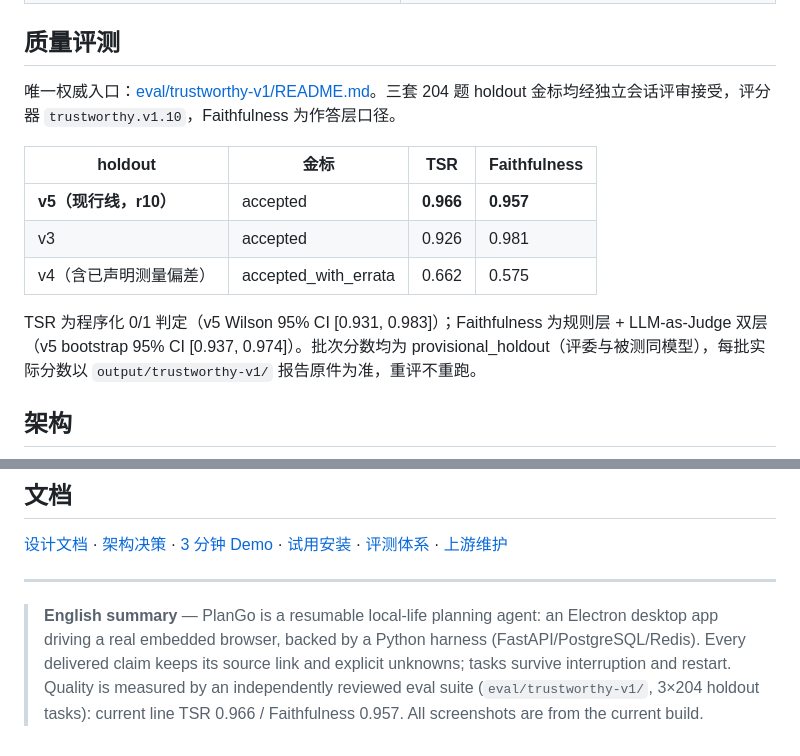
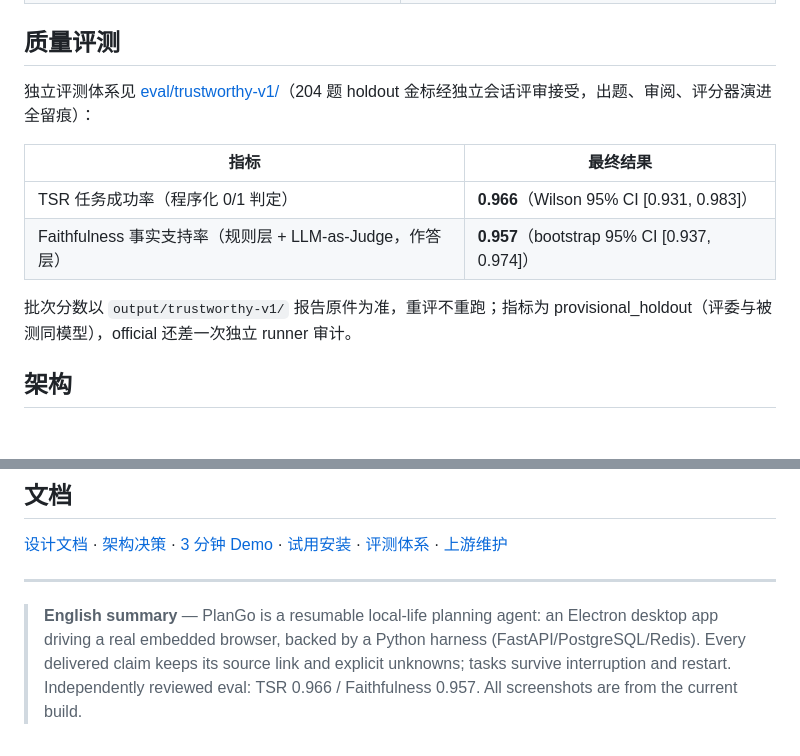
Before and after one commit to LittleSongxx/PlanGo, a Markdown page: README.md, 2 parts joined by grey strips. Drawn GitHub-style; blank space fills up the shorter version.

Commit message:
docs: quality metrics carry only the final result, without content-line codenames

```diff
--- a/README.md
+++ b/README.md
@@ -27,15 +27,14 @@ Electron 桌面 × Python Harness（FastAPI / PostgreSQL / Redis / worker）×
 
 ## 质量评测
 
-唯一权威入口：[eval/trustworthy-v1/README.md](eval/trustworthy-v1/README.md)。三套 204 题 holdout 金标均经独立会话评审接受，评分器 `trustworthy.v1.10`，Faithfulness 为作答层口径。
+独立评测体系见 [eval/trustworthy-v1/](eval/trustworthy-v1/README.md)（204 题 holdout 金标经独立会话评审接受，出题、审阅、评分器演进全留痕）：
 
-| holdout | 金标 | TSR | Faithfulness |
-| --- | --- | --- | --- |
-| **v5（现行线，r10）** | accepted | **0.966** | **0.957** |
-| v3 | accepted | 0.926 | 0.981 |
-| v4（含已声明测量偏差） | accepted_with_errata | 0.662 | 0.575 |
+| 指标 | 最终结果 |
+| --- | --- |
+| TSR 任务成功率（程序化 0/1 判定） | **0.966**（Wilson 95% CI [0.931, 0.983]） |
+| Faithfulness 事实支持率（规则层 + LLM-as-Judge，作答层） | **0.957**（bootstrap 95% CI [0.937, 0.974]） |
 
-TSR 为程序化 0/1 判定（v5 Wilson 95% CI [0.931, 0.983]）；Faithfulness 为规则层 + LLM-as-Judge 双层（v5 bootstrap 95% CI [0.937, 0.974]）。批次分数均为 provisional_holdout（评委与被测同模型），每批实际分数以 `output/trustworthy-v1/` 报告原件为准，重评不重跑。
+批次分数以 `output/trustworthy-v1/` 报告原件为准，重评不重跑；指标为 provisional_holdout（评委与被测同模型），official 还差一次独立 runner 审计。
 
 ## 架构
 
@@ -110,4 +109,4 @@ npm run test:independent # 独立验收检查
 
 ---
 
-> **English summary** — PlanGo is a resumable local-life planning agent: an Electron desktop app driving a real embedded browser, backed by a Python harness (FastAPI/PostgreSQL/Redis). Every delivered claim keeps its source link and explicit unknowns; tasks survive interruption and restart. Quality is measured by an independently reviewed eval suite (`eval/trustworthy-v1/`, 3×204 holdout tasks): current line TSR 0.966 / Faithfulness 0.957. All screenshots are from the current build.
+> **English summary** — PlanGo is a resumable local-life planning agent: an Electron desktop app driving a real embedded browser, backed by a Python harness (FastAPI/PostgreSQL/Redis). Every delivered claim keeps its source link and explicit unknowns; tasks survive interruption and restart. Independently reviewed eval: TSR 0.966 / Faithfulness 0.957. All screenshots are from the current build.
```
